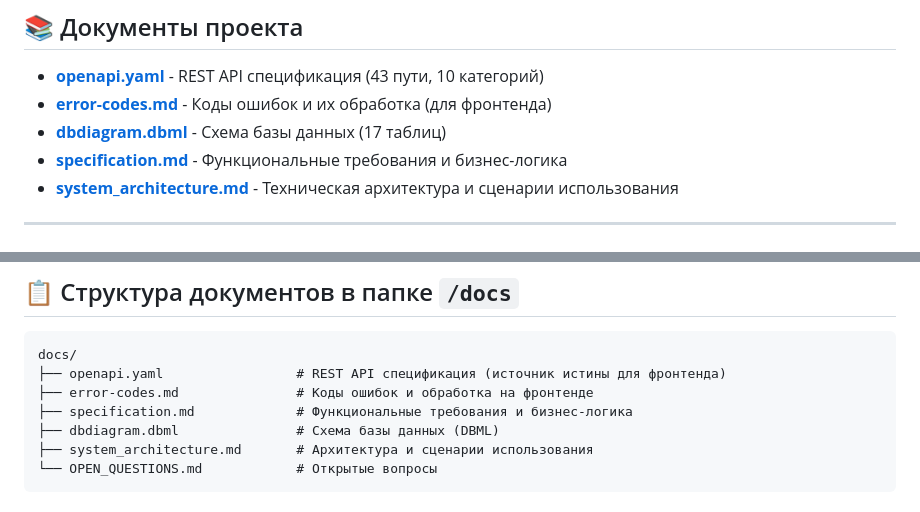
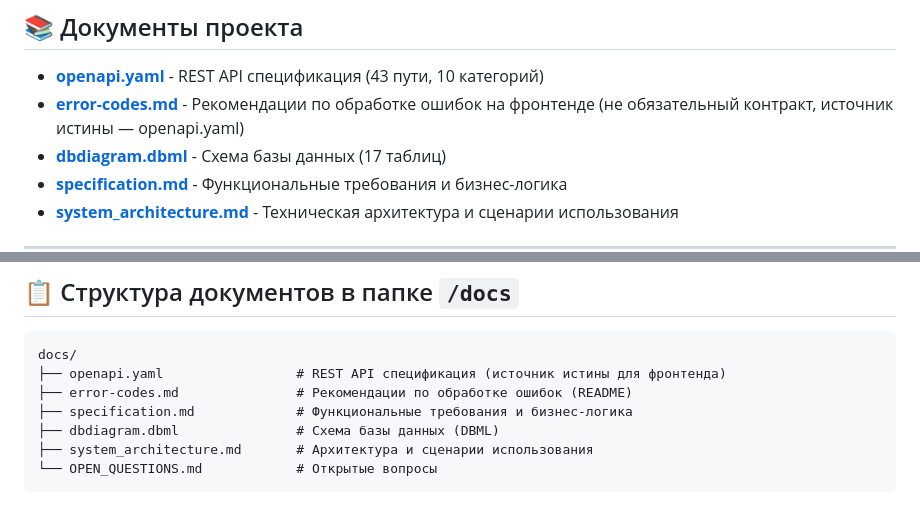
Before and after one commit to ASchum/loadstar-api-docs, a Markdown page: docs/README.md, 2 parts joined by grey strips. GitHub-like rendering.

Commit message:
docs: mark error-codes.md as recommendation, not contract

````diff
--- a/docs/README.md
+++ b/docs/README.md
@@ -14,7 +14,7 @@
 ## 📚 Документы проекта
 
 - **[openapi.yaml](openapi.yaml)** - REST API спецификация (43 пути, 10 категорий)
-- **[error-codes.md](error-codes.md)** - Коды ошибок и их обработка (для фронтенда)
+- **[error-codes.md](error-codes.md)** - Рекомендации по обработке ошибок на фронтенде (не обязательный контракт, источник истины — openapi.yaml)
 - **[dbdiagram.dbml](dbdiagram.dbml)** - Схема базы данных (17 таблиц)
 - **[specification.md](specification.md)** - Функциональные требования и бизнес-логика
 - **[system_architecture.md](system_architecture.md)** - Техническая архитектура и сценарии использования
@@ -167,7 +167,7 @@ Active/Inactive (клиенты). Контакты хранятся в един
 ```
 docs/
 ├── openapi.yaml                 # REST API спецификация (источник истины для фронтенда)
-├── error-codes.md               # Коды ошибок и обработка на фронтенде
+├── error-codes.md               # Рекомендации по обработке ошибок (README)
 ├── specification.md             # Функциональные требования и бизнес-логика
 ├── dbdiagram.dbml               # Схема базы данных (DBML)
 ├── system_architecture.md       # Архитектура и сценарии использования
````
Also changed, not shown: docs/error-codes.md (+5 -2 lines), docs/system_architecture.md (+1 -1 lines).
